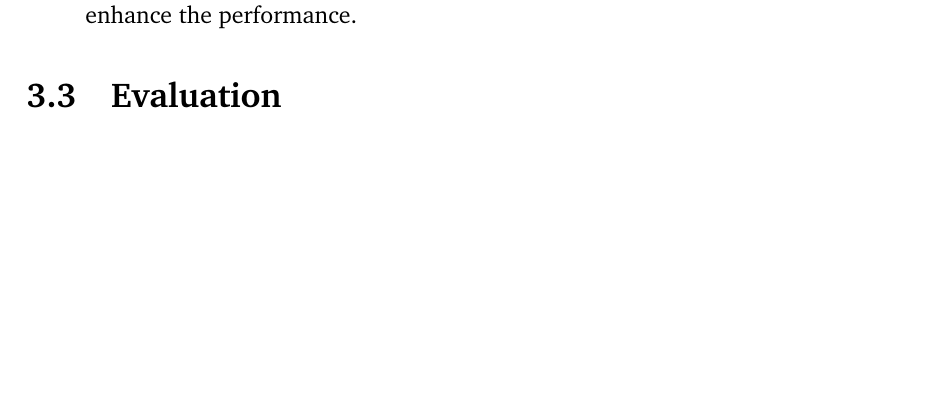
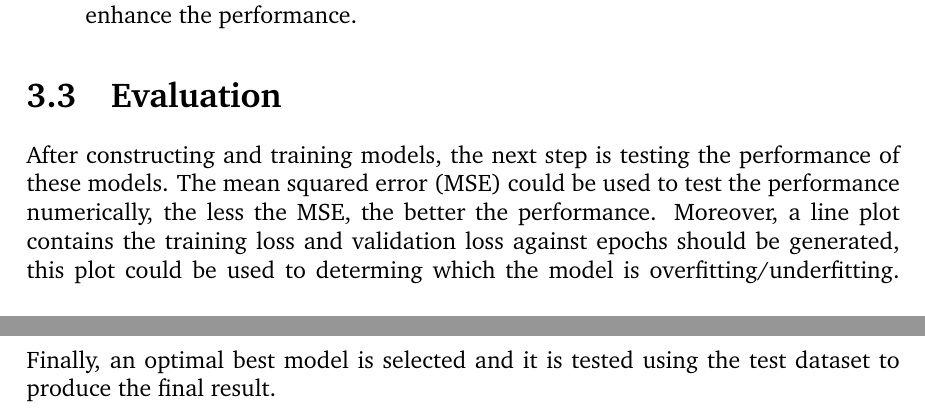
Before and after one commit to luowx0905/Individual-Project, a LaTeX thesis (Proposal/main.tex): part of page 10 of 11 before the commit and two parts of pages 10 and 11 of 12 after it, the two joined at a grey line, cut so that both start at the same text, the shorter picture padded with empty space. Compiled offline with pdfLaTeX.

Commit message:
Update proposal (project plan)

```diff
--- a/Proposal/main.tex
+++ b/Proposal/main.tex
@@ -165,6 +166,7 @@ The origional dataset should be shuffled and divided into three parts which will
 \end{itemize}
 
 \section{Evaluation}
+After constructing and training models, the next step is testing the performance of these models. The mean squared error (MSE) could be used to test the performance numerically, the less the MSE, the better the performance. Moreover, a line plot contains the training loss and validation loss against epochs should be generated, this plot could be used to determing which the model is overfitting/underfitting. Finally, an optimal best model is selected and it is tested using the test dataset to produce the final result.
 
 
 %%%%%%%%%%%%%%%%%%%%%%%%%%%%%%%%%%%%
```
Also changed, not shown: Proposal/main.pdf, Proposal/main.tex (1 more changed lines), 5 other files.
